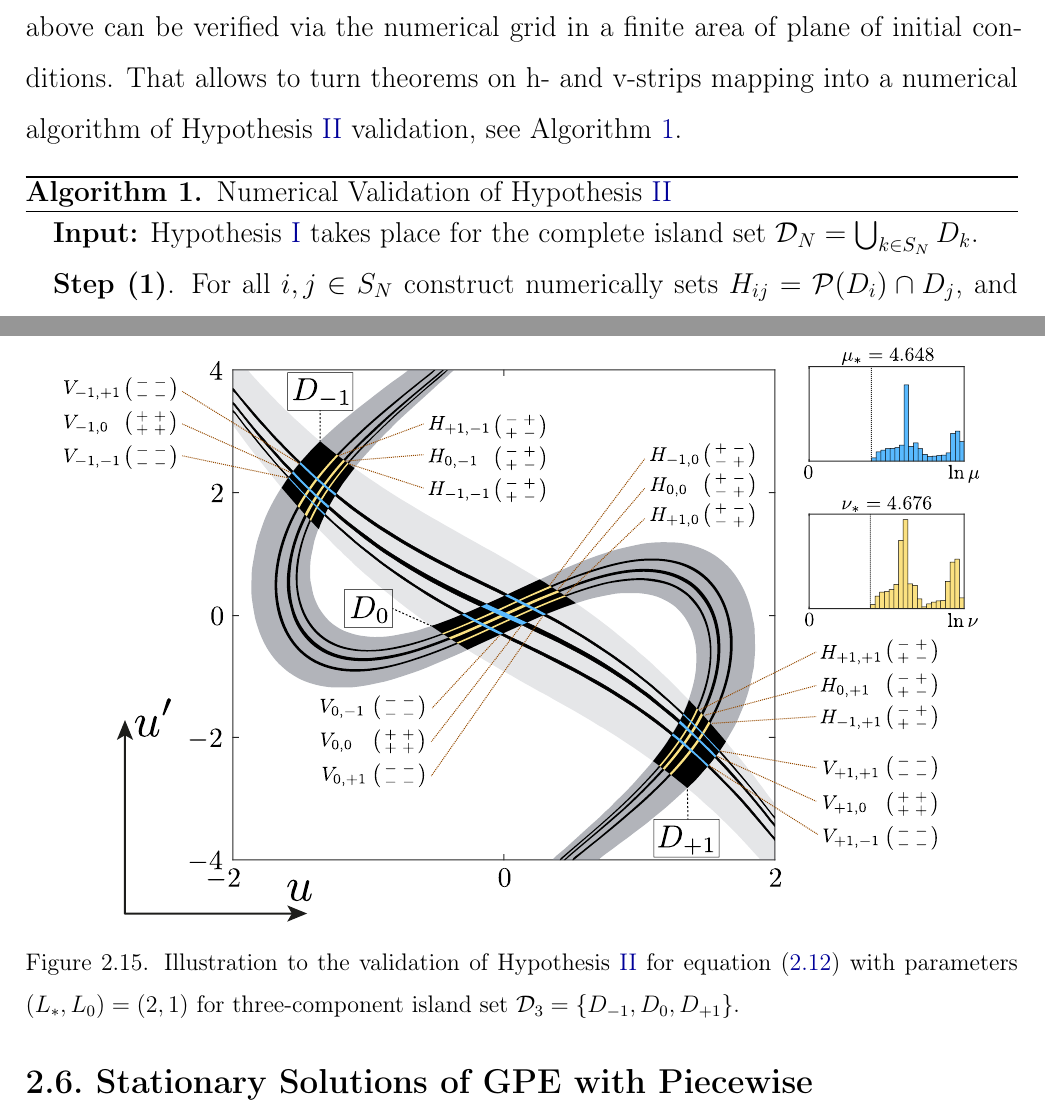
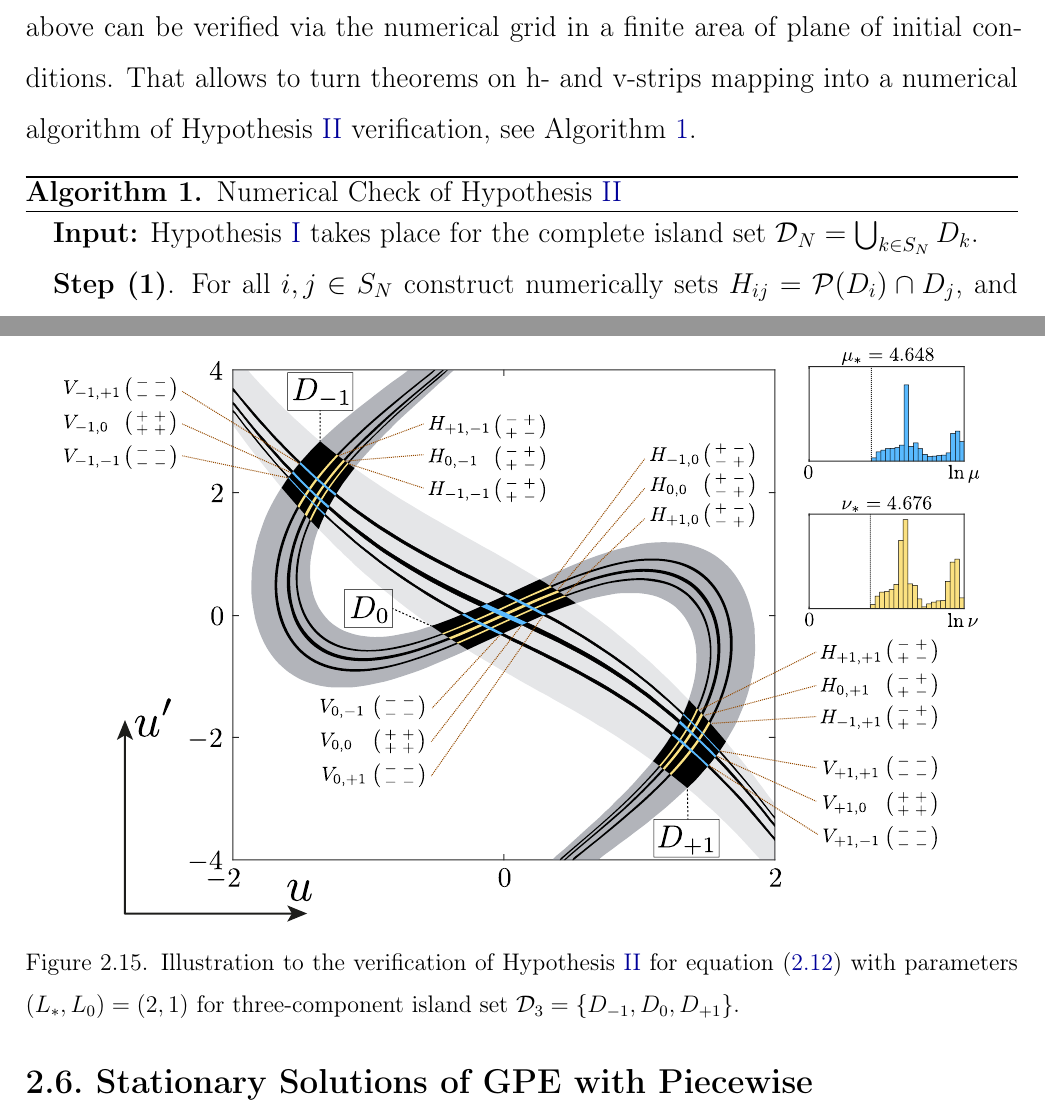
Before and after one commit to josephkott/disser, a LaTeX thesis (main.tex, which reads second_chapter.tex): two parts of pages 53 and 55 of 116, joined at a grey line, cut so that both start at the same text. Compiled offline with pdfLaTeX.

Commit message:
validation -> verification / check

```diff
--- a/second_chapter.tex
+++ b/second_chapter.tex
@@ -1145,15 +1144,15 @@ Similarly, this theorem postulate two following things:
 
 The great advantage of Theorems~\ref{thm:h-strips-mapping} and \ref{thm:v-strips-mapping} is that linear operators $D \mathcal{P}_{\vb{p}}$ and $D \mathcal{P}_{\vb{q}}^{-1}$ can be constructed numerically.
 After that the conditions of the theorems above can be verified via the numerical grid in a finite area of plane of initial conditions.
-That allows to turn theorems on h- and v-strips mapping into a numerical algorithm of Hypothesis~\ref{hypothesis:strips-mapping} validation, see Algorithm~\ref{algorithm:hypotheses-validation}.
+That allows to turn theorems on h- and v-strips mapping into a numerical algorithm of Hypothesis~\ref{hypothesis:strips-mapping} verification, see Algorithm~\ref{algorithm:hypotheses-validation}.
 
 \begin{algorithm}[H]
-\caption{Numerical Validation of Hypothesis~\ref{hypothesis:strips-mapping}}
+\caption{Numerical Check of Hypothesis~\ref{hypothesis:strips-mapping}}
 \label{algorithm:hypotheses-validation}
 \begin{algorithmic}
 	\STATE \textbf{Input:} Hypothesis~\ref{hypothesis:island-set} takes place for the complete island set $\mathcal{D}_N = \bigcup_{k \in S_N} D_k$.
 	\STATE \textbf{Step (1)}. For all $i, j \in S_N$ construct numerically sets $H_{ij} = \mathcal{P}(D_i) \cap D_j$, and $V_{ij} = \mathcal{P}^{-1} (D_j) \cap D_i$.
-	\STATE \textbf{Step (2)}. Signs validation.
+	\STATE \textbf{Step (2)}. Signs verification.
 	\STATE
 	\begin{enumerate}
 		\setlength{\itemsep}{1pt}
@@ -1202,13 +1201,13 @@ The corresponding histogram of $a_{11}$ values (blue histogram) is presented in
 The computed lower boundary of $|b_{22}(\vb{q})|$, $\vb{q} \in H_{ij}$, $i, j \in \{ -1, 0, +1 \}$ is $\nu_* = 4.676$ (yellow histogram).
 Both $\mu_*$ and $\nu_*$ are greater than $1$.
 Hence, the corresponding conditions of Theorem~\ref{thm:h-strips-mapping} and \ref{thm:v-strips-mapping} are satisfied and $\mathcal{P}$ shrinks thickness of h-strips, while $\mathcal{P}^{-1}$ shrinks thickness of v-strips.
-This completes the validation of Hypothesis~\ref{hypothesis:strips-mapping}.
+This completes the verification of Hypothesis~\ref{hypothesis:strips-mapping}.
 
 \begin{figure}[h]
 \centering
 	\includegraphics[scale = 1]{pic/hypotheses for piecewise equation}
 	\caption{
-		Illustration to the validation of Hypothesis~\ref{hypothesis:strips-mapping} for equation \eqref{eq:stationary-piecewise} with parameters $(L_*, L_0) = (2, 1)$ for three-component island set $\mathcal{D}_3 = \{ D_{-1}, D_0, D_{+1} \}$.
+		Illustration to the verification of Hypothesis~\ref{hypothesis:strips-mapping} for equation \eqref{eq:stationary-piecewise} with parameters $(L_*, L_0) = (2, 1)$ for three-component island set $\mathcal{D}_3 = \{ D_{-1}, D_0, D_{+1} \}$.
 	}
 \label{fig:hypotheses-validation-piecewise}
 \end{figure}
```
Also changed, not shown: second_chapter.tex (3 more changed lines).
